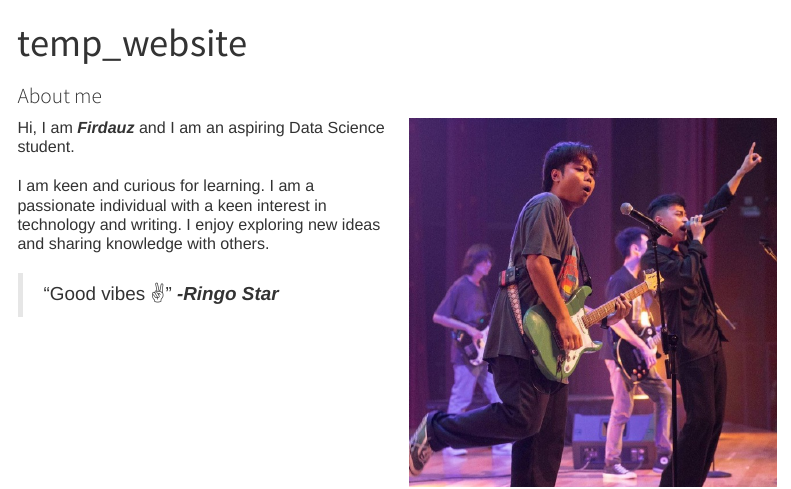
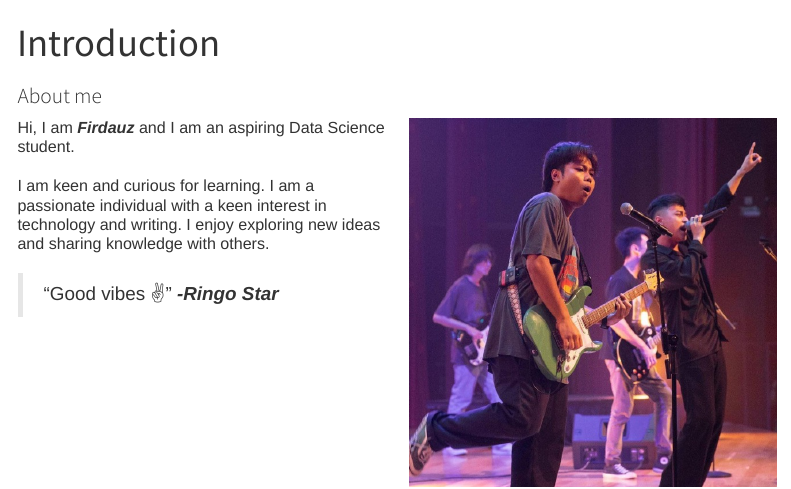
Before and after one commit to firdauz-bk/firdauz-bk.github.io, a Quarto document (index.qmd): the page in a window 1100 px wide, from its top. Rendered offline with R 4.5, knitr and Pandoc in place of Quarto, with nearby package versions; menus at the side of the page are left out.

Commit message:
commith sixth

```diff
--- a/index.qmd
+++ b/index.qmd
@@ -1,5 +1,5 @@
 ---
-title: "temp_website"
+title: "Introduction"
 ---
 
 # About me
```
Also changed, not shown: docs/search.json, 1 other file.
